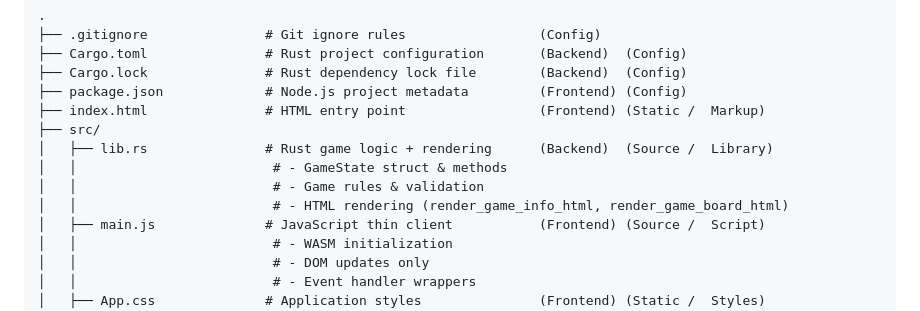
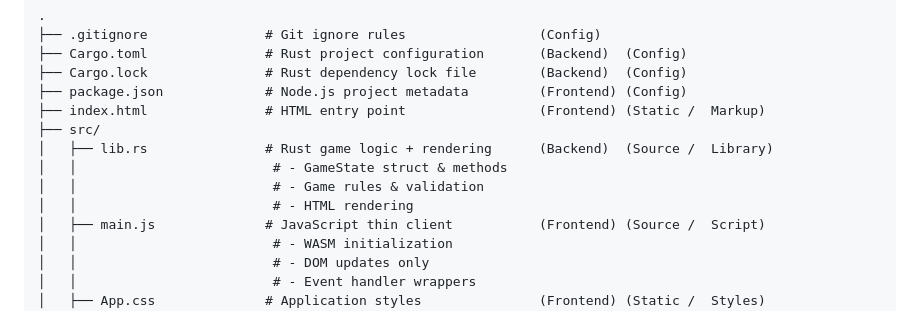
Before and after one commit to azuree0/Latrones, a Markdown page: README.md, the part around the change. Rendered like a GitHub page.

```diff
--- a/README.md
+++ b/README.md
@@ -157,7 +157,7 @@ Latrones influenced the development of later European strategy games and is cons
 │   ├── lib.rs               # Rust game logic + rendering      (Backend)  (Source /  Library)
 │   │                         # - GameState struct & methods
 │   │                         # - Game rules & validation
-│   │                         # - HTML rendering (render_game_info_html, render_game_board_html)
+│   │                         # - HTML rendering
 │   ├── main.js              # JavaScript thin client           (Frontend) (Source /  Script)
 │   │                         # - WASM initialization
 │   │                         # - DOM updates only
```
